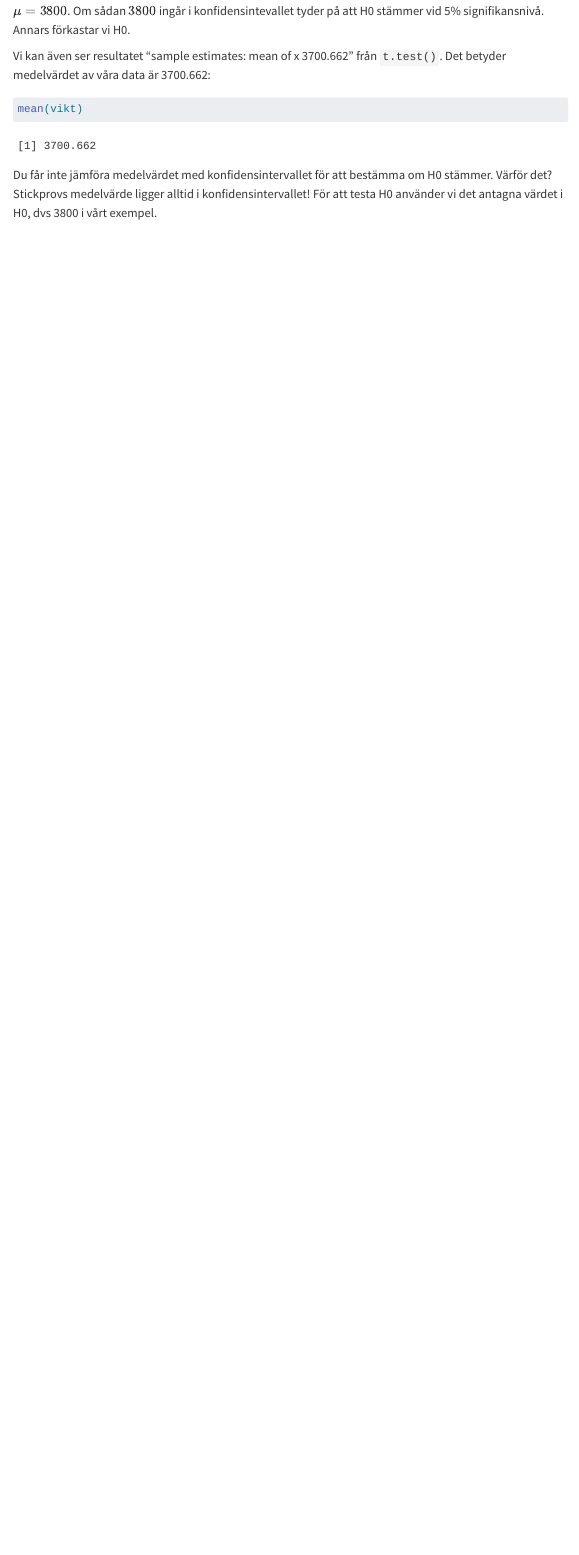
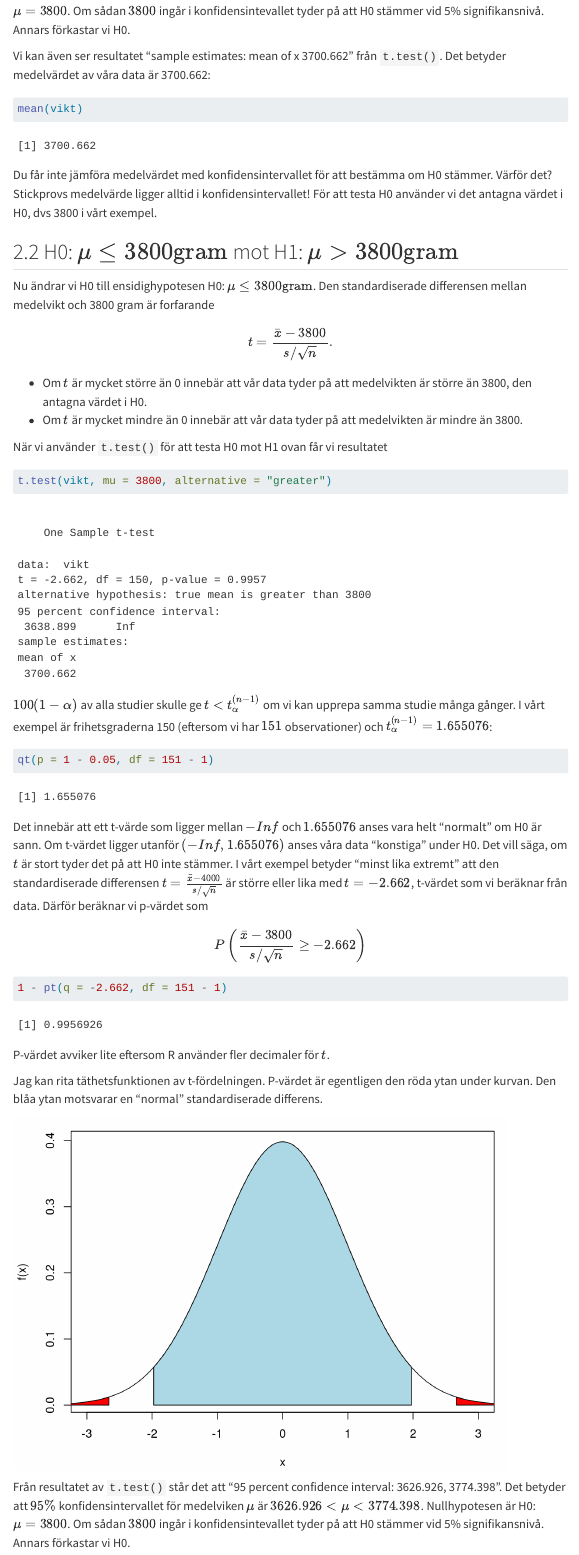
Before and after one commit to shaji948/1MA071, a Quarto document (Statistik/komplement/Statistik.qmd): the page in a window 1100 px wide, from 4640 px down. Rendered offline with R 4.5, knitr and Pandoc in place of Quarto, with nearby package versions; menus at the side of the page are left out.

Commit message:
One sided test

````diff
--- a/Statistik/komplement/Statistik.qmd
+++ b/Statistik/komplement/Statistik.qmd
@@ -165,3 +165,52 @@ Vi kan även ser resultatet "sample estimates: mean of x 3700.662" från `t.test
 mean(vikt)
 ```
 Du får inte jämföra medelvärdet med konfidensintervallet för att bestämma om H0 stämmer. Värför det? Stickprovs medelvärde ligger alltid i konfidensintervallet! För att testa H0 använder vi det antagna värdet i H0, dvs 3800 i vårt exempel.
+
+
+## H0: $\mu \leq 3800 \text{gram}$ mot H1: $\mu > 3800 \text{gram}$
+Nu ändrar vi H0 till ensidighypotesen H0: $\mu \leq 3800 \text{gram}$. Den standardiserade differensen mellan medelvikt och 3800 gram är forfarande
+\begin{eqnarray}
+t & = & \frac{\bar{x} - 3800}{s / \sqrt{n}}.
+\end{eqnarray}
+
+- Om $t$ är mycket större än 0 innebär att vår data tyder på att medelvikten är större än 3800, den antagna värdet i H0.
+- Om $t$ är mycket mindre än 0 innebär att vår data tyder på att medelvikten är mindre än 3800.
+
+När vi använder `t.test()` för att testa H0 mot H1 ovan får vi resultatet
+```{r}
+t.test(vikt, mu = 3800, alternative = "greater")
+```
+$100(1 - \alpha)%$ av alla studier skulle ge $t < t_{\alpha}^{(n-1)}$ om vi kan upprepa samma studie många gånger. I vårt exempel är frihetsgraderna 150 (eftersom vi har $151$ observationer) och $t_{\alpha}^{(n-1)} = 1.655076$:
+```{r}
+qt(p = 1 - 0.05, df = 151 - 1)
+```
+Det innebär att ett t-värde som ligger mellan $-Inf$ och $1.655076$ anses vara helt "normalt" om H0 är sann. Om t-värdet ligger utanför $(-Inf, 1.655076)$ anses våra data "konstiga" under H0. Det vill säga, om $t$ är stort tyder det på att H0 inte stämmer. I vårt exempel betyder "minst lika extremt" att den standardiserade differensen $t = \frac{\bar{x} - 4000}{s / \sqrt{n}}$ är större eller lika med $t = -2.662$, t-värdet som vi beräknar från data. Därför beräknar vi p-värdet som
+\begin{eqnarray}
+P\left( \frac{\bar{x} - 3800}{s / \sqrt{n}} \geq -2.662 \right) &
+\end{eqnarray}
+```{r}
+1 - pt(q = -2.662, df = 151 - 1)
+```
+P-värdet avviker lite eftersom R använder fler decimaler för $t$.
+
+Jag kan rita täthetsfunktionen av t-fördelningen. P-värdet är egentligen den röda ytan under kurvan. Den blåa ytan motsvarar en "normal" standardiserade differens.
+```{r, echo = FALSE}
+f <- function(x) dt(x, df = 151 - 1)
+par(mar = c(4.1, 4.1, 1, 1))
+curve(f, -3, 3, xlab = "x", ylab = "f(x)")
+x <- qt(seq(0.0001, 0.9999, length.out = 10000), df = 151 - 1)
+x <- c(-1.975905, x[which(x >= -1.975905 & x <= 1.975905)], 1.975905)
+y <- c(0, dt(x, df = 151 - 1), 0)
+x <- c(-1.975905, x, 1.975905)
+polygon(x = x, y = y, density = NULL, angle = 45, border = NULL, col = "lightblue")
+x <- seq(-4, -2.662, length.out = 100)
+y <- c(0, dt(x, df = 151 - 1))
+x <- c(-2.662, x)
+polygon(x = x, y = y, density = NULL, angle = 45, border = NULL, col = "red")
+x <- seq(2.662, 4, length.out = 100)
+y <- c(dt(x, df = 151 - 1), 0)
+x <- c(x, 2.662)
+polygon(x = x, y = y, density = NULL, angle = 45, border = NULL, col = "red")
+```
+
+Från resultatet av `t.test()` står det att "95 percent confidence interval: 3626.926, 3774.398". Det betyder att $95\%$ konfidensintervallet för medelviken $\mu$ är $3626.926 < \mu < 3774.398$. Nullhypotesen är H0: $\mu = 3800$. Om sådan $3800$ ingår i konfidensintevallet tyder på att H0 stämmer vid 5% signifikansnivå. Annars förkastar vi H0.
--- a/Statistik/komplement/_quarto.yml
+++ b/Statistik/komplement/_quarto.yml
@@ -1,6 +1,6 @@
 project:
   type: website
-  output-dir: Statistik/komplement/docs
+  output-dir: docs
 
 website:
   title: "1MS900"
````
Also changed, not shown: Statistik/komplement/.quarto/idx/Statistik.qmd.json, Statistik/komplement/docs/search.json, Statistik/komplement/Statistik.qmd (8 more changed lines), 5 other files.
